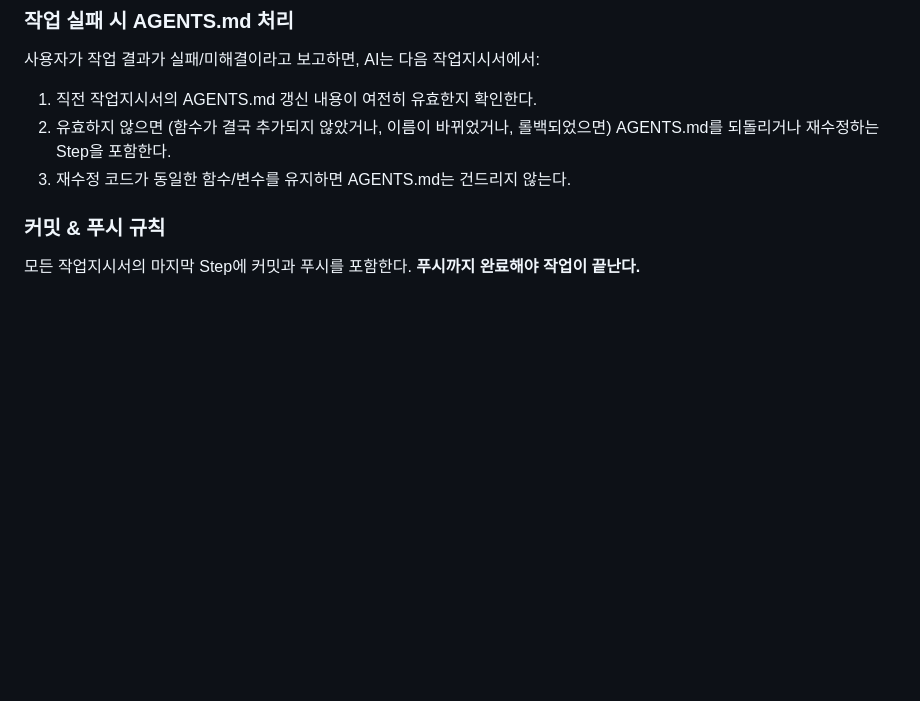
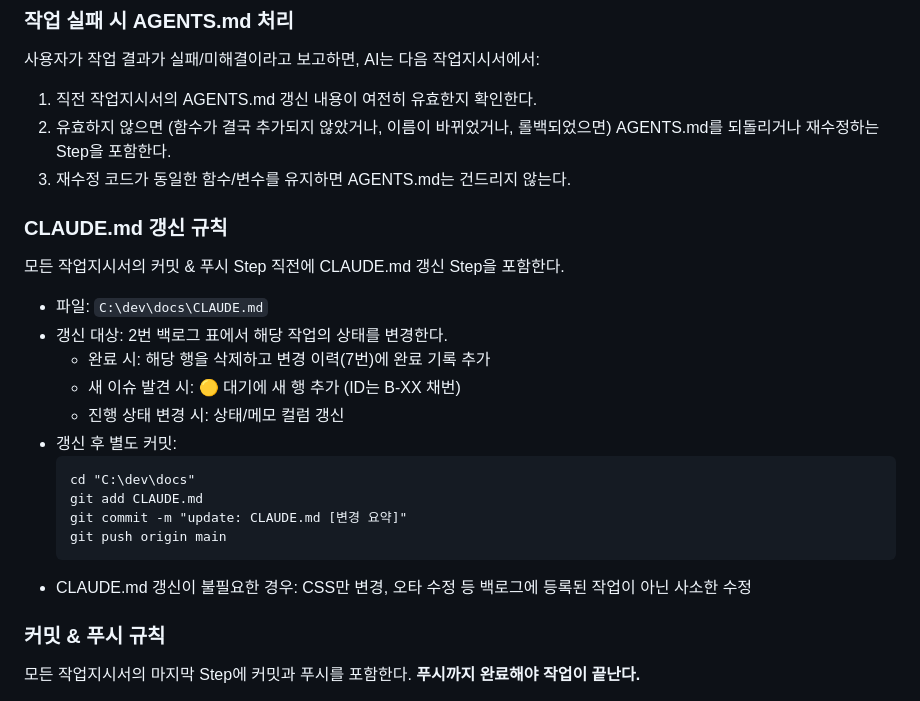
Before and after one commit to leftjap/lang-app, a Markdown page: AGENTS.md, the part around the change. GitHub-like rendering; blank space fills up the shorter version.

Commit message:
chore: AGENTS.md에 CLAUDE.md 갱신 규칙 추가

````diff
--- a/AGENTS.md
+++ b/AGENTS.md
@@ -279,6 +279,24 @@ $file = 'C:\dev\lang-app\AGENTS.md'
 1. 직전 작업지시서의 AGENTS.md 갱신 내용이 여전히 유효한지 확인한다.
 2. 유효하지 않으면 (함수가 결국 추가되지 않았거나, 이름이 바뀌었거나, 롤백되었으면) AGENTS.md를 되돌리거나 재수정하는 Step을 포함한다.
 3. 재수정 코드가 동일한 함수/변수를 유지하면 AGENTS.md는 건드리지 않는다.
+
+### CLAUDE.md 갱신 규칙
+
+모든 작업지시서의 커밋 & 푸시 Step 직전에 CLAUDE.md 갱신 Step을 포함한다.
+
+- 파일: `C:\dev\docs\CLAUDE.md`
+- 갱신 대상: 2번 백로그 표에서 해당 작업의 상태를 변경한다.
+  - 완료 시: 해당 행을 삭제하고 변경 이력(7번)에 완료 기록 추가
+  - 새 이슈 발견 시: 🟡 대기에 새 행 추가 (ID는 B-XX 채번)
+  - 진행 상태 변경 시: 상태/메모 컬럼 갱신
+- 갱신 후 별도 커밋:
+  ```
+  cd "C:\dev\docs"
+  git add CLAUDE.md
+  git commit -m "update: CLAUDE.md [변경 요약]"
+  git push origin main
+  ```
+- CLAUDE.md 갱신이 불필요한 경우: CSS만 변경, 오타 수정 등 백로그에 등록된 작업이 아닌 사소한 수정
 
 ### 커밋 & 푸시 규칙
 
````
